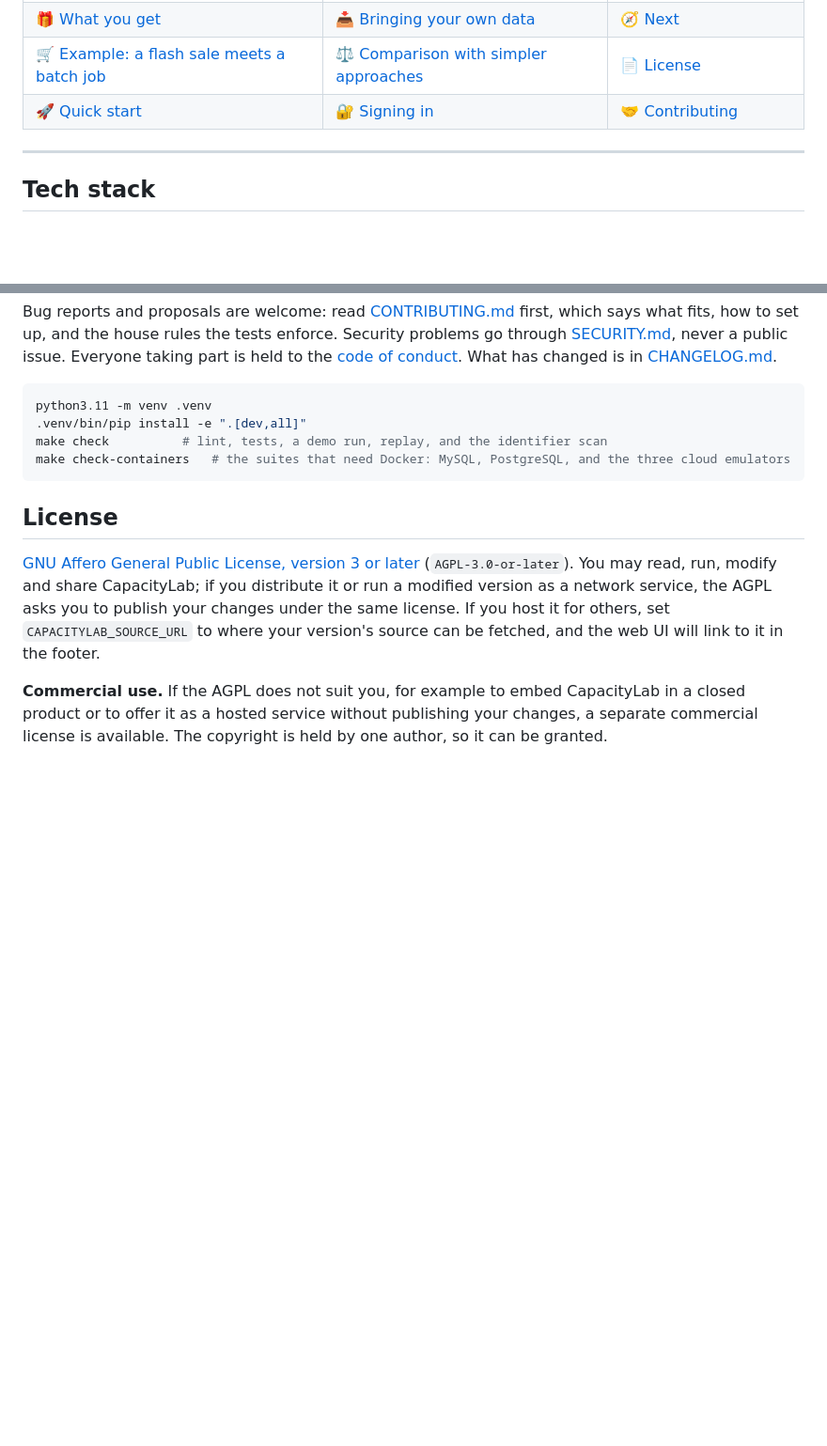
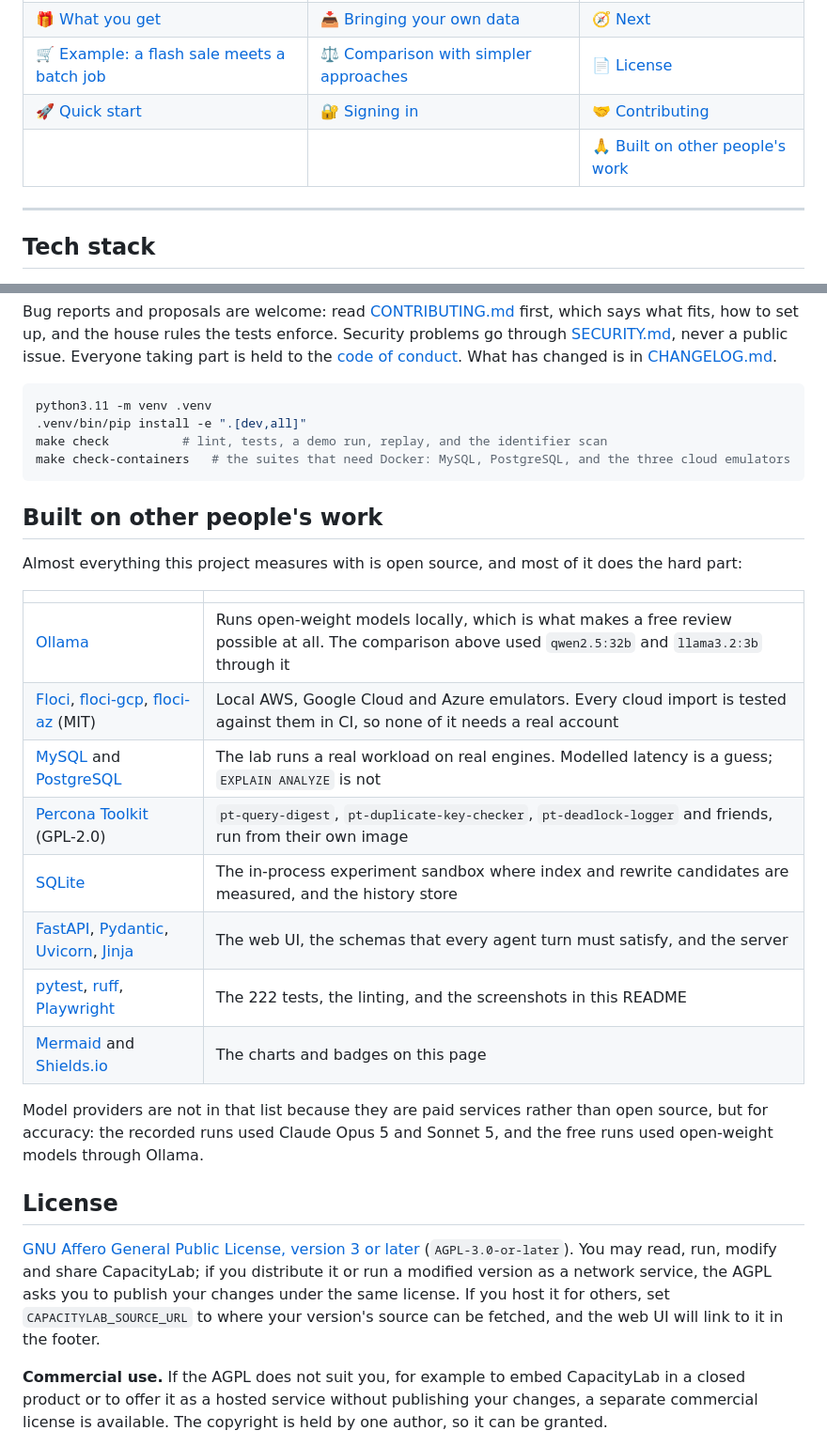
Before and after one commit to cris-wendler/capacitylab, a Markdown page: README.md, 2 parts joined by grey strips. Shown at 94% size. GitHub-like rendering; blank space fills up the shorter version.

Commit message:
Credit the open-source tools the project measures with

````diff
--- a/README.md
+++ b/README.md
@@ -128,6 +128,7 @@ the record afterwards.
 | 🎁 [What you get](#what-you-get) | 📥 [Bringing your own data](#bringing-your-own-data) | 🧭 [Next](#next) |
 | 🛒 [Example: a flash sale meets a batch job](#example-a-flash-sale-meets-a-batch-job) | ⚖️ [Comparison with simpler approaches](#comparison-with-simpler-approaches) | 📄 [License](#license) |
 | 🚀 [Quick start](#quick-start) | 🔐 [Signing in](#signing-in) | 🤝 [Contributing](#contributing) |
+| | | 🙏 [Built on other people's work](#built-on-other-peoples-work) |
 
 ---
 
@@ -1383,6 +1384,24 @@ make check          # lint, tests, a demo run, replay, and the identifier scan
 make check-containers   # the suites that need Docker: MySQL, PostgreSQL, and the three cloud emulators
 ```
 
+## Built on other people's work
+
+Almost everything this project measures with is open source, and most of it does the hard part:
+
+| | |
+|---|---|
+| [Ollama](https://github.com/ollama/ollama) | Runs open-weight models locally, which is what makes a free review possible at all. The comparison above used `qwen2.5:32b` and `llama3.2:3b` through it |
+| [Floci](https://github.com/floci-io/floci), [floci-gcp](https://github.com/floci-io/floci-gcp), [floci-az](https://github.com/floci-io/floci-az) (MIT) | Local AWS, Google Cloud and Azure emulators. Every cloud import is tested against them in CI, so none of it needs a real account |
+| [MySQL](https://www.mysql.com/) and [PostgreSQL](https://www.postgresql.org/) | The lab runs a real workload on real engines. Modelled latency is a guess; `EXPLAIN ANALYZE` is not |
+| [Percona Toolkit](https://github.com/percona/percona-toolkit) (GPL-2.0) | `pt-query-digest`, `pt-duplicate-key-checker`, `pt-deadlock-logger` and friends, run from their own image |
+| [SQLite](https://sqlite.org/) | The in-process experiment sandbox where index and rewrite candidates are measured, and the history store |
+| [FastAPI](https://github.com/fastapi/fastapi), [Pydantic](https://github.com/pydantic/pydantic), [Uvicorn](https://github.com/encode/uvicorn), [Jinja](https://github.com/pallets/jinja) | The web UI, the schemas that every agent turn must satisfy, and the server |
+| [pytest](https://github.com/pytest-dev/pytest), [ruff](https://github.com/astral-sh/ruff), [Playwright](https://github.com/microsoft/playwright) | The 222 tests, the linting, and the screenshots in this README |
+| [Mermaid](https://github.com/mermaid-js/mermaid) and [Shields.io](https://github.com/badges/shields) | The charts and badges on this page |
+
+Model providers are not in that list because they are paid services rather than open source, but for accuracy: the
+recorded runs used Claude Opus 5 and Sonnet 5, and the free runs used open-weight models through Ollama.
+
 ## License
 
 [GNU Affero General Public License, version 3 or later](LICENSE) (`AGPL-3.0-or-later`). You may read, run, modify and
````
